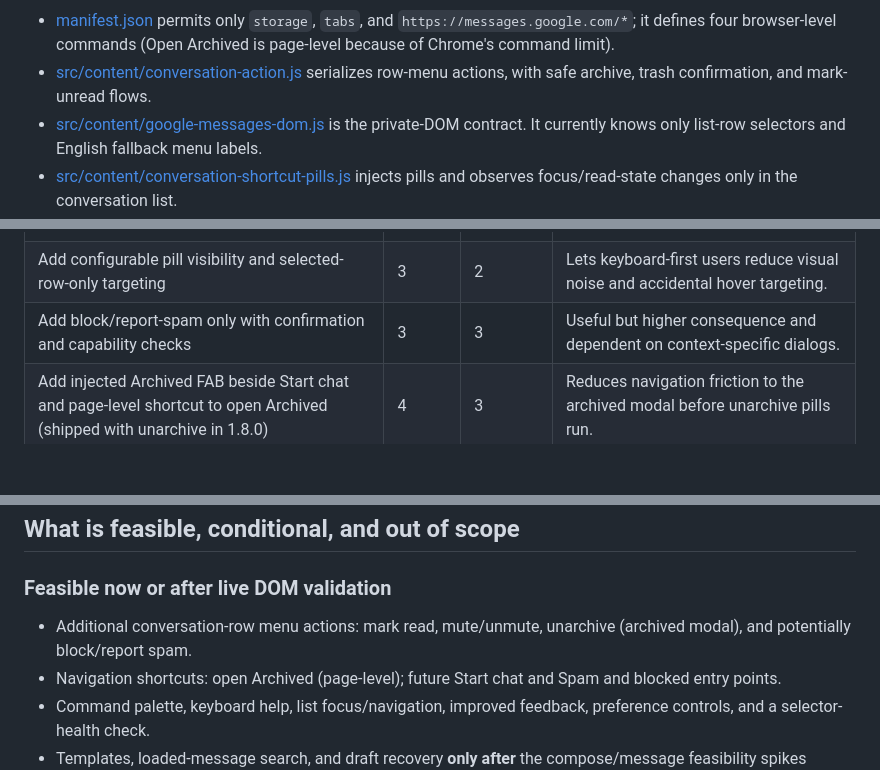
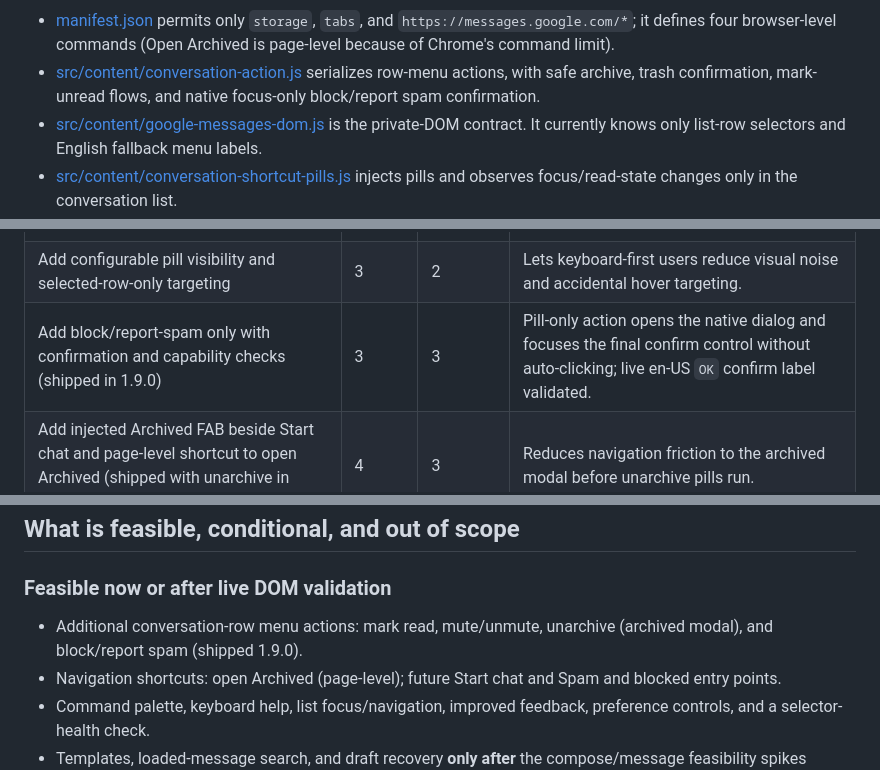
Before and after one commit to ravidorr/google-messages-shortcuts, a Markdown page: ROADMAP.md, 3 parts joined by grey strips. GitHub-like rendering; blank space fills up the shorter version.

Commit message:
Document Block / report spam as shipped in ROADMAP.
Mark the 1.9.0 pill-only native confirmation action complete in the product roadmap.

````diff
--- a/ROADMAP.md
+++ b/ROADMAP.md
@@ -24,7 +24,7 @@ flowchart LR
 ```
 
 - [manifest.json](manifest.json) permits only `storage`, `tabs`, and `https://messages.google.com/*`; it defines four browser-level commands (Open Archived is page-level because of Chrome's command limit).
-- [src/content/conversation-action.js](src/content/conversation-action.js) serializes row-menu actions, with safe archive, trash confirmation, and mark-unread flows.
+- [src/content/conversation-action.js](src/content/conversation-action.js) serializes row-menu actions, with safe archive, trash confirmation, mark-unread flows, and native focus-only block/report spam confirmation.
 - [src/content/google-messages-dom.js](src/content/google-messages-dom.js) is the private-DOM contract. It currently knows only list-row selectors and English fallback menu labels.
 - [src/content/conversation-shortcut-pills.js](src/content/conversation-shortcut-pills.js) injects pills and observes focus/read-state changes only in the conversation list.
 - [PRIVACY.md](PRIVACY.md) accurately promises that no content, contacts, identifiers, or analytics are stored or transmitted today; it must change before any opt-in local content feature ships.
@@ -55,7 +55,7 @@ Scores use 1–5. **Impact** is expected value for the target user. **Difficulty
 | Add next/previous unread and an unloaded-list coverage indicator | 5 | 4 | Directly addresses unread processing while avoiding false claims of complete coverage. |
 | Add mark-read and mute/unmute after live selector validation | 4 | 2 | These extend the existing menu-action pattern and provide high-value inbox triage. |
 | Add configurable pill visibility and selected-row-only targeting | 3 | 2 | Lets keyboard-first users reduce visual noise and accidental hover targeting. |
-| Add block/report-spam only with confirmation and capability checks | 3 | 3 | Useful but higher consequence and dependent on context-specific dialogs. |
+| Add block/report-spam only with confirmation and capability checks (shipped in 1.9.0) | 3 | 3 | Pill-only action opens the native dialog and focuses the final confirm control without auto-clicking; live en-US `OK` confirm label validated. |
 | Add injected Archived FAB beside Start chat and page-level shortcut to open Archived (shipped with unarchive in 1.8.0) | 4 | 3 | Reduces navigation friction to the archived modal before unarchive pills run. |
 | Future: injected FAB and page-level shortcut for Spam and blocked (same pattern as Archived) | 3 | 3 | Deferred until native entry selectors are validated. |
 | Future: page-level keyboard shortcut for native Start chat (`a[data-e2e-start-button]`) | 3 | 2 | Deferred until keyboard collision checks pass in live validation. |
@@ -89,7 +89,7 @@ Scores use 1–5. **Impact** is expected value for the target user. **Difficulty
 
 ### Feasible now or after live DOM validation
 
-- Additional conversation-row menu actions: mark read, mute/unmute, unarchive (archived modal), and potentially block/report spam.
+- Additional conversation-row menu actions: mark read, mute/unmute, unarchive (archived modal), and block/report spam (shipped 1.9.0).
 - Navigation shortcuts: open Archived (page-level); future Start chat and Spam and blocked entry points.
 - Command palette, keyboard help, list focus/navigation, improved feedback, preference controls, and a selector-health check.
 - Templates, loaded-message search, and draft recovery **only after** the compose/message feasibility spikes demonstrate stable DOM anchors and account/conversation identity.
````
